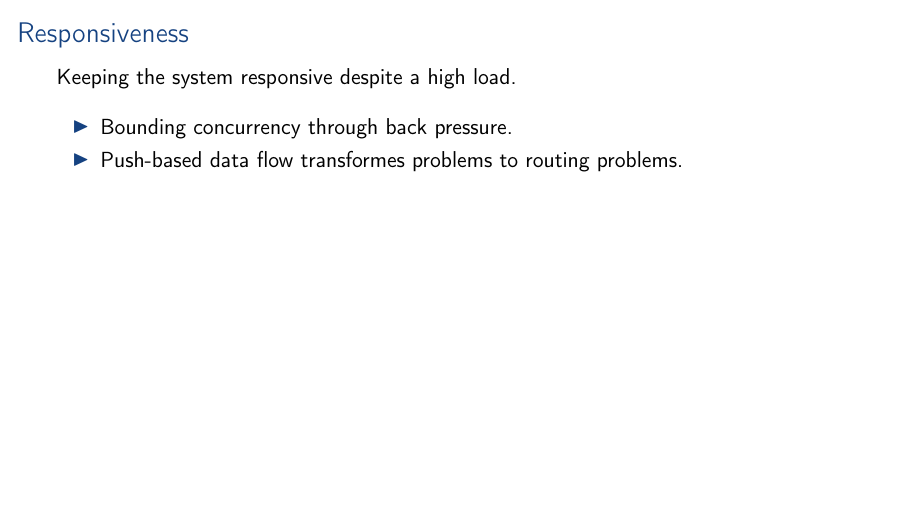
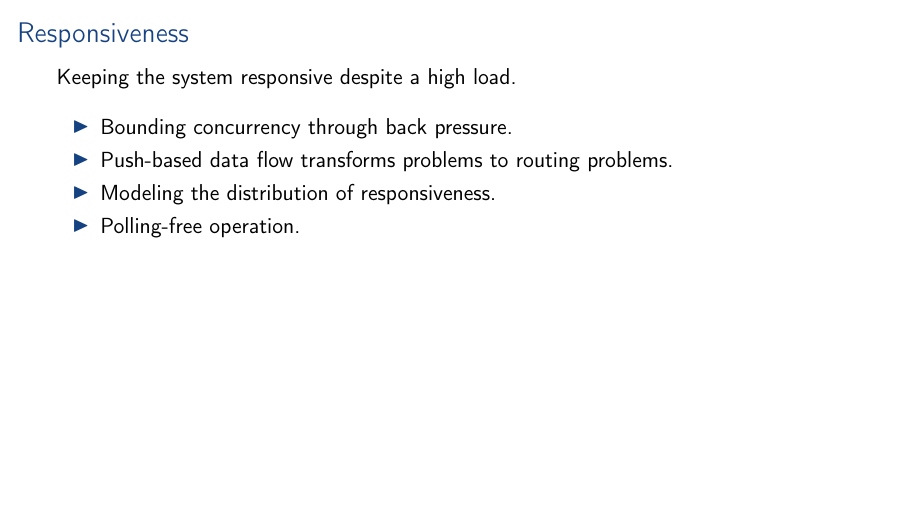
Before and after one commit to aslakjohansen/student-projects, LaTeX slides (doc/msc_presentation.tex, which reads doc/msc_contents.tex): page 6 of 18. Compiled offline with pdfLaTeX.

Commit message:
Adding some responsiveness bullet points

```diff
--- a/doc/msc_contents.tex
+++ b/doc/msc_contents.tex
@@ -71,7 +71,9 @@
     \vspace{3mm}
     \begin{itemize}
         \item Bounding concurrency through back pressure.
-        \item Push-based data flow transformes problems to routing problems.
+        \item Push-based data flow transforms problems to routing problems.
+        \item Modeling the distribution of responsiveness.
+        \item Polling-free operation.
     \end{itemize}
 \end{frame}
 
```
